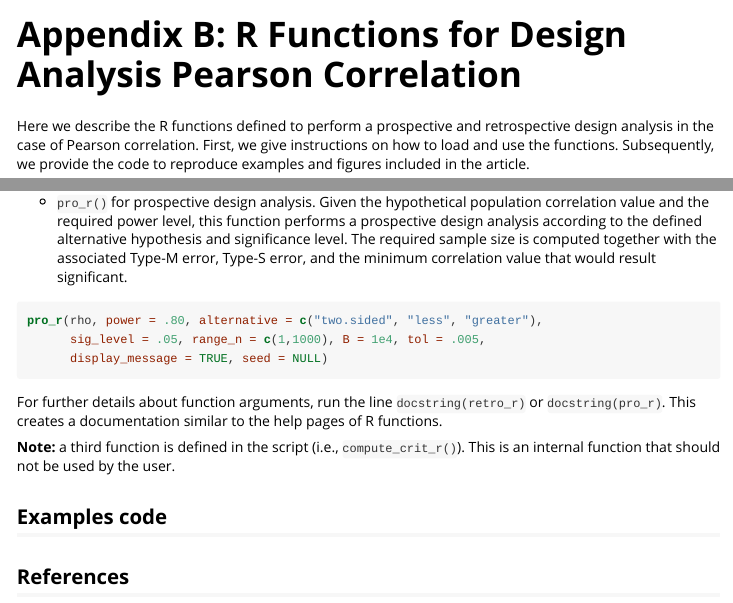
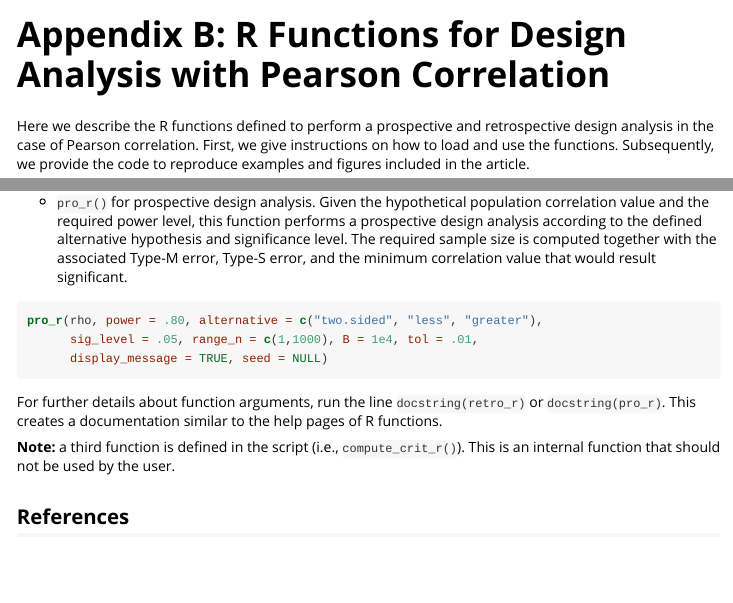
Before and after one commit to ClaudioZandonella/MS_rho, an R Markdown document (Documents/Appendix_B/Appendix_B.Rmd): the page in a window 1100 px wide, from its top, and a second part further down, joined at a grey line. The pictures show the output file Documents/Appendix_B/Appendix_B.html that the author committed with the source, opened offline.

Commit message:
Appendix B corrige

````diff
--- a/Documents/Appendix_B/Appendix_B.Rmd
+++ b/Documents/Appendix_B/Appendix_B.Rmd
@@ -1,5 +1,5 @@
 ---
-title: "Appendix B: R Functions for Design Analysis Pearson Correlation"
+title: "Appendix B: R Functions for Design Analysis with Pearson Correlation"
 author:
 date:
 bibliography: Appendix_B.bib
@@ -38,7 +38,7 @@ retro_r(rho, n, alternative = c("two.sided", "less", "greater"),
 - `pro_r()` for prospective design analysis. Given the hypothetical population correlation value and the required power level, this function performs a prospective design analysis according to the defined alternative hypothesis and significance level. The required sample size is computed together with the associated Type-M error, Type-S error, and the minimum correlation value that would result significant.
 ```{r, eval=FALSE}
 pro_r(rho, power = .80, alternative = c("two.sided", "less", "greater"),
-      sig_level = .05, range_n = c(1,1000), B = 1e4, tol = .005,
+      sig_level = .05, range_n = c(1,1000), B = 1e4, tol = .01,
       display_message = TRUE, seed = NULL)
 ```
 
@@ -47,6 +47,5 @@ For further details about function arguments, run the line `docstring(retro_r)`
 
 **Note:** a third function is defined in the script (i.e., `compute_crit_r()`). This is an internal function that should not be used by the user.
 
-## Examples code
 
 ## References
````
Also changed, not shown: Documents/Appendix_B/Appendix_B.html.
